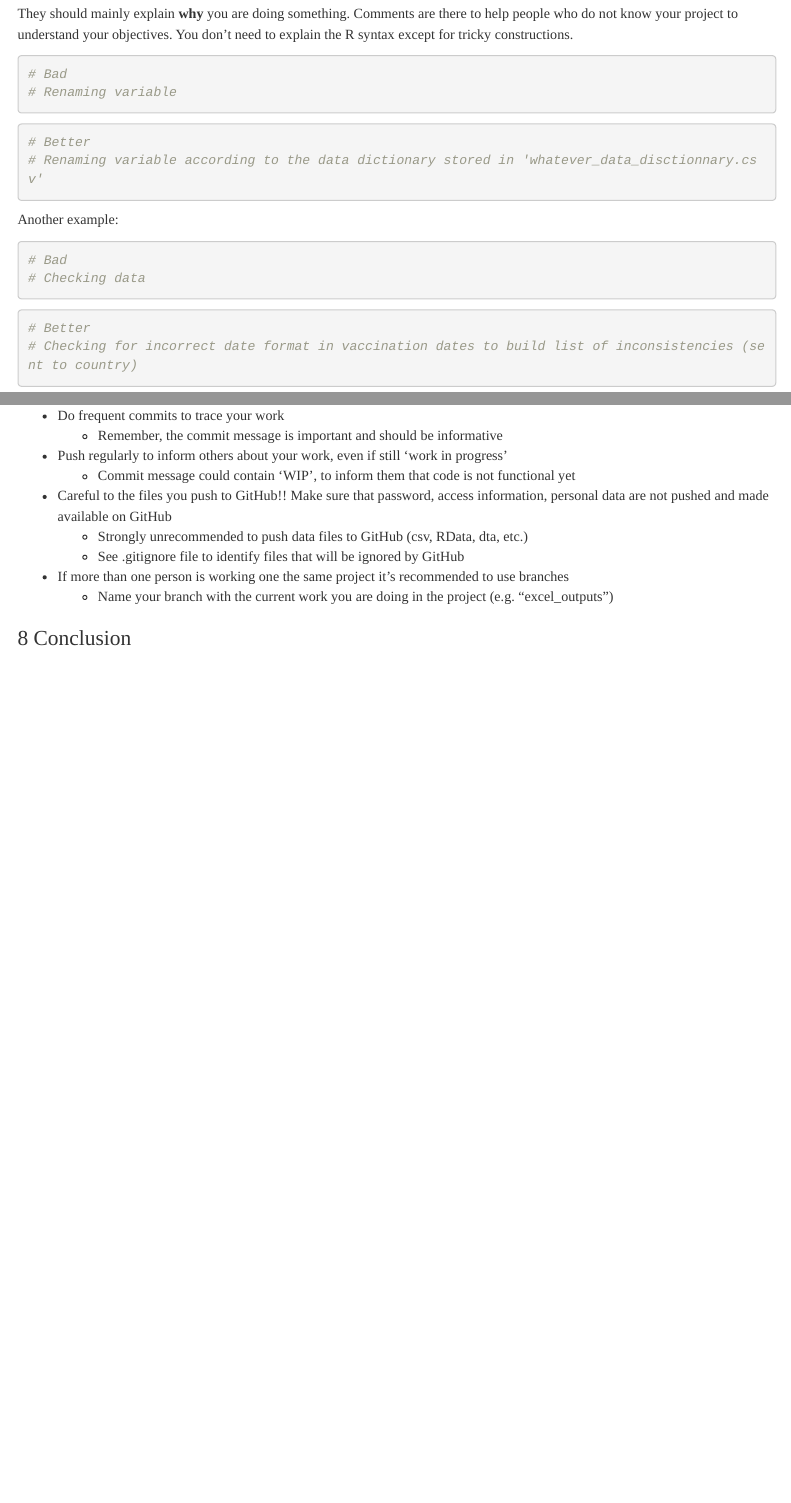
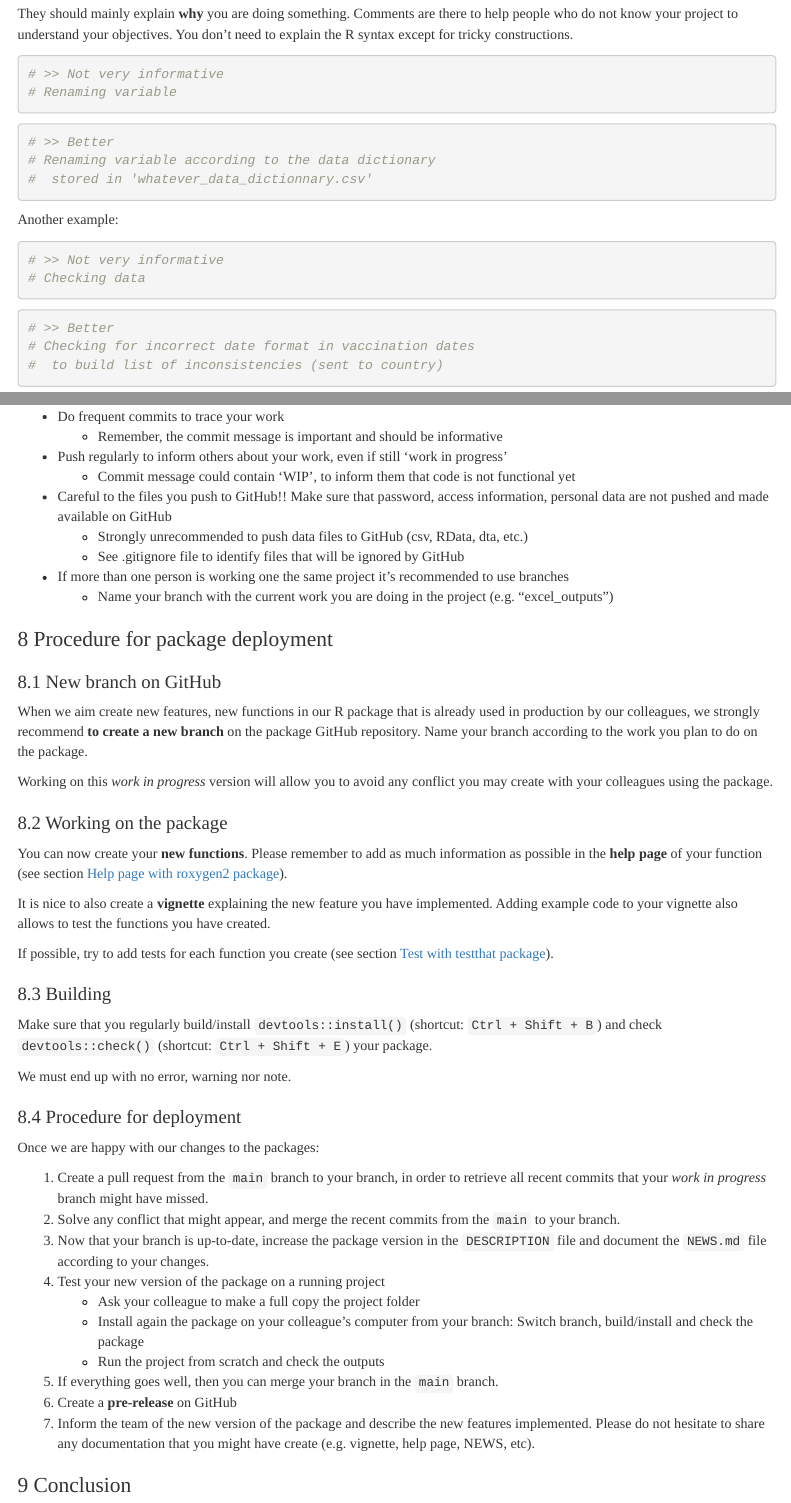
Before and after one commit to Epiconcept-Paris/STRAP-Guidelines, an R Markdown document (Guidelines/r_guidelines.Rmd): the page in a window 1100 px wide, from 5180 px down, and a second part further down, joined at a grey line. The pictures show the output file Guidelines/r_guidelines.html that the author committed with the source, opened offline; menus at the side of the page are left out.

Commit message:
Adding deployment procedure and final cleaning of the doc before sharing to the team

````diff
--- a/Guidelines/r_guidelines.Rmd
+++ b/Guidelines/r_guidelines.Rmd
@@ -267,25 +267,27 @@ Add comments to your code! Uncommented code will be very difficult to maintain.
 They should mainly explain **why** you are doing something. Comments are there to help people who do not know your project to understand your objectives. You don't need to explain the R syntax except for tricky constructions.
 
 ```{r}
-# Bad
+# >> Not very informative
 # Renaming variable
 ```
 
 ```{r}
-# Better
-# Renaming variable according to the data dictionary stored in 'whatever_data_disctionnary.csv'
+# >> Better
+# Renaming variable according to the data dictionary
+#  stored in 'whatever_data_dictionnary.csv'
 ```
 
 Another example:
 
 ```{r}
-# Bad
+# >> Not very informative
 # Checking data
 ```
 
 ```{r}
-# Better
-# Checking for incorrect date format in vaccination dates to build list of inconsistencies (sent to country)
+# >> Better
+# Checking for incorrect date format in vaccination dates
+#  to build list of inconsistencies (sent to country)
 ```
 
 # R Studio snippets
@@ -586,6 +588,43 @@ gitcreds_set()
 -   If more than one person is working one the same project it's recommended to use branches
     -   Name your branch with the current work you are doing in the project (e.g. "excel_outputs")
 
+# Procedure for package deployment
+
+## New branch on GitHub
+
+When we aim create new features, new functions in our R package that is already used in production by our colleagues, we strongly recommend **to create a new branch** on the package GitHub repository. Name your branch according to the work you plan to do on the package.
+
+Working on this *work in progress* version will allow you to avoid any conflict you may create with your colleagues using the package.
+
+## Working on the package
+
+You can now create your **new functions**. Please remember to add as much information as possible in the **help page** of your function (see section [Help page with roxygen2 package](#roxygen)).
+
+It is nice to also create a **vignette** explaining the new feature you have implemented. Adding example code to your vignette also allows to test the functions you have created.
+
+If possible, try to add tests for each function you create (see section [Test with testthat package](#testthat)).
+
+## Building
+
+Make sure that you regularly build/install `devtools::install()` (shortcut: `Ctrl + Shift + B`) and check `devtools::check()` (shortcut: `Ctrl + Shift + E`) your package.
+
+We must end up with no error, warning nor note.
+
+## Procedure for deployment
+
+Once we are happy with our changes to the packages:
+
+1)  Create a pull request from the `main` branch to your branch, in order to retrieve all recent commits that your *work in progress* branch might have missed.
+2)  Solve any conflict that might appear, and merge the recent commits from the `main` to your branch.
+3)  Now that your branch is up-to-date, increase the package version in the `DESCRIPTION` file and document the `NEWS.md` file according to your changes.
+4)  Test your new version of the package on a running project
+    -   Ask your colleague to make a full copy the project folder
+    -   Install again the package on your colleague's computer from your branch: Switch branch, build/install and check the package
+    -   Run the project from scratch and check the outputs
+5)  If everything goes well, then you can merge your branch in the `main` branch.
+6)  Create a **pre-release** on GitHub
+7)  Inform the team of the new version of the package and describe the new features implemented. Please do not hesitate to share any documentation that you might have create (e.g. vignette, help page, NEWS, etc).
+
 # Conclusion
 
 Thank you for making it up to the end of this guide!! But remember... this is just a guide, it was not developed to cause us more problems than it solves ! A guide is here to help as much as possible, it is not an absolute ! If following these rules seems difficult, then we could/should re-evaluate them. Please share your feedback and ideas to the team at [strap\@epiconcept.fr](mailto:strap@epiconcept.fr)
````
Also changed, not shown: Guidelines/r_guidelines.html, Guidelines/r_guidelines.pdf, Guidelines/r_guidelines.Rmd (26 more changed lines), 1 other file.
